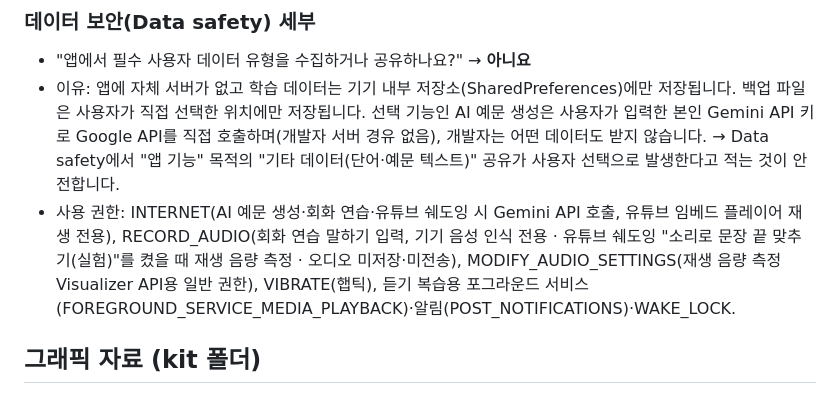
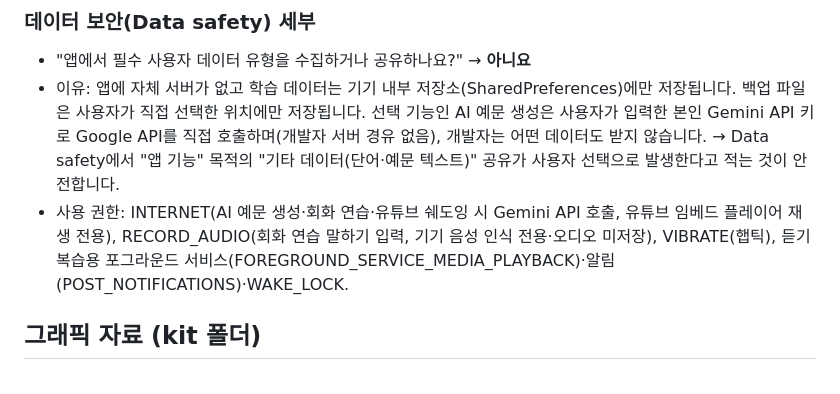
Before and after one commit to Seobuk/vocab3, a Markdown page: store/store_listing.md, the part around the change. Drawn GitHub-style.

```diff
--- a/store/store_listing.md
+++ b/store/store_listing.md
@@ -67,7 +67,7 @@
 ### 데이터 보안(Data safety) 세부
 - "앱에서 필수 사용자 데이터 유형을 수집하거나 공유하나요?" → **아니요**
 - 이유: 앱에 자체 서버가 없고 학습 데이터는 기기 내부 저장소(SharedPreferences)에만 저장됩니다. 백업 파일은 사용자가 직접 선택한 위치에만 저장됩니다. 선택 기능인 AI 예문 생성은 사용자가 입력한 본인 Gemini API 키로 Google API를 직접 호출하며(개발자 서버 경유 없음), 개발자는 어떤 데이터도 받지 않습니다. → Data safety에서 "앱 기능" 목적의 "기타 데이터(단어·예문 텍스트)" 공유가 사용자 선택으로 발생한다고 적는 것이 안전합니다.
-- 사용 권한: INTERNET(AI 예문 생성·회화 연습·유튜브 쉐도잉 시 Gemini API 호출, 유튜브 임베드 플레이어 재생 전용), RECORD_AUDIO(회화 연습 말하기 입력, 기기 음성 인식 전용 · 유튜브 쉐도잉 "소리로 문장 끝 맞추기(실험)"를 켰을 때 재생 음량 측정 · 오디오 미저장·미전송), MODIFY_AUDIO_SETTINGS(재생 음량 측정 Visualizer API용 일반 권한), VIBRATE(햅틱), 듣기 복습용 포그라운드 서비스(FOREGROUND_SERVICE_MEDIA_PLAYBACK)·알림(POST_NOTIFICATIONS)·WAKE_LOCK.
+- 사용 권한: INTERNET(AI 예문 생성·회화 연습·유튜브 쉐도잉 시 Gemini API 호출, 유튜브 임베드 플레이어 재생 전용), RECORD_AUDIO(회화 연습 말하기 입력, 기기 음성 인식 전용·오디오 미저장), VIBRATE(햅틱), 듣기 복습용 포그라운드 서비스(FOREGROUND_SERVICE_MEDIA_PLAYBACK)·알림(POST_NOTIFICATIONS)·WAKE_LOCK.
 
 ## 그래픽 자료 (kit 폴더)
 - 앱 아이콘 512×512: `graphics/icon_512.png`
```
Also changed, not shown: CLAUDE.md (+6 -6 lines), README.md (+1 -1 lines), docs/screenshots/01_home.png, docs/screenshots/16_youtube.png, docs/screenshots/17_youtube_landscape.png, 9 other files.
